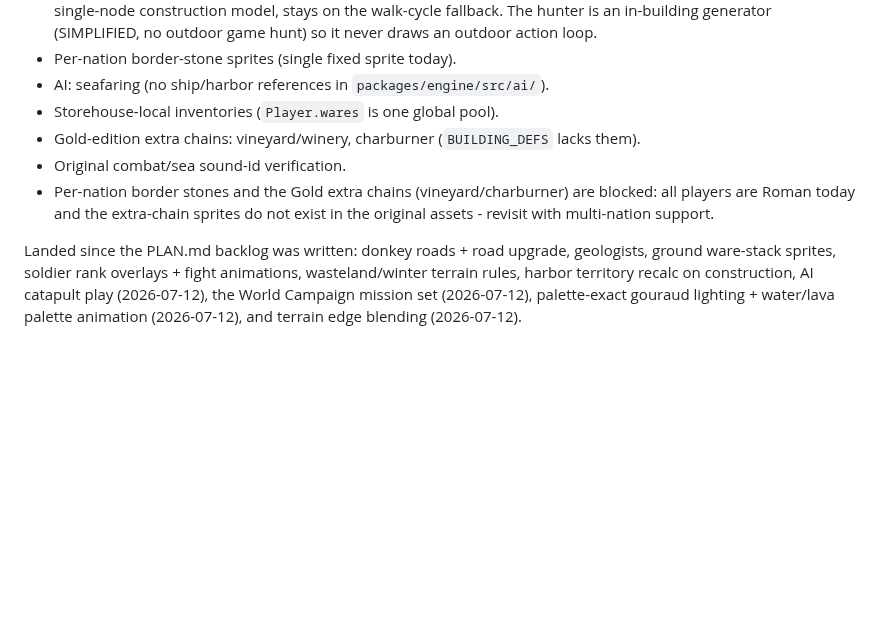
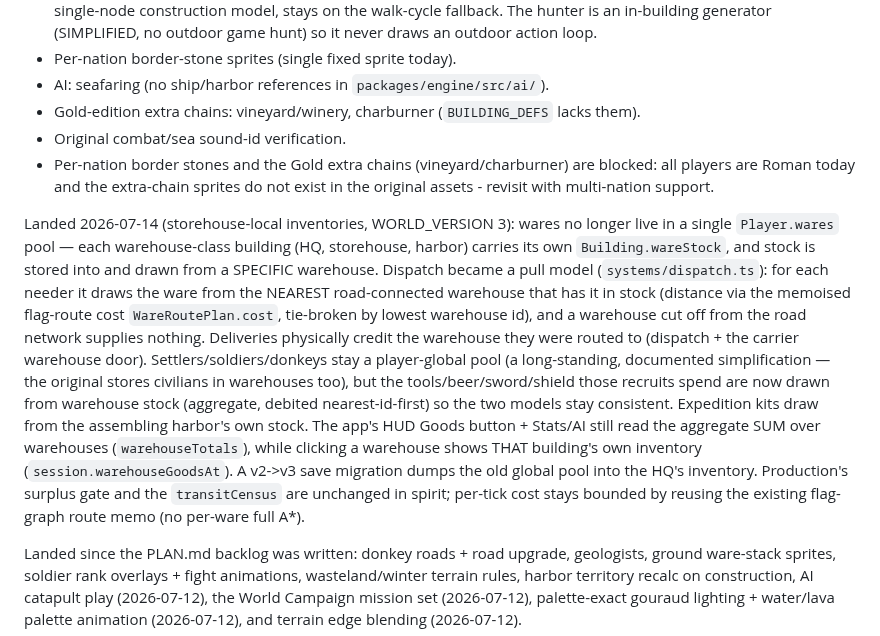
Before and after one commit to mortenoh/s2gold, a Markdown page: ROADMAP.md, the part around the change. Drawn GitHub-style; blank space fills up the shorter version.

Commit message:
docs: record storehouse-local inventories landed (WORLD_VERSION 3)

```diff
--- a/ROADMAP.md
+++ b/ROADMAP.md
@@ -100,13 +100,33 @@ own `build` layer across all 50 shipped maps, 940032 nodes):
   outdoor game hunt) so it never draws an outdoor action loop.
 - Per-nation border-stone sprites (single fixed sprite today).
 - AI: seafaring (no ship/harbor references in `packages/engine/src/ai/`).
-- Storehouse-local inventories (`Player.wares` is one global pool).
 - Gold-edition extra chains: vineyard/winery, charburner (`BUILDING_DEFS`
   lacks them).
 - Original combat/sea sound-id verification.
 - Per-nation border stones and the Gold extra chains (vineyard/charburner)
   are blocked: all players are Roman today and the extra-chain sprites do
   not exist in the original assets - revisit with multi-nation support.
+
+Landed 2026-07-14 (storehouse-local inventories, WORLD_VERSION 3): wares no
+longer live in a single `Player.wares` pool — each warehouse-class building
+(HQ, storehouse, harbor) carries its own `Building.wareStock`, and stock is
+stored into and drawn from a SPECIFIC warehouse. Dispatch became a pull model
+(`systems/dispatch.ts`): for each needer it draws the ware from the NEAREST
+road-connected warehouse that has it in stock (distance via the memoised
+flag-route cost `WareRoutePlan.cost`, tie-broken by lowest warehouse id), and a
+warehouse cut off from the road network supplies nothing. Deliveries physically
+credit the warehouse they were routed to (dispatch + the carrier warehouse
+door). Settlers/soldiers/donkeys stay a player-global pool (a long-standing,
+documented simplification — the original stores civilians in warehouses too),
+but the tools/beer/sword/shield those recruits spend are now drawn from
+warehouse stock (aggregate, debited nearest-id-first) so the two models stay
+consistent. Expedition kits draw from the assembling harbor's own stock. The
+app's HUD Goods button + Stats/AI still read the aggregate SUM over warehouses
+(`warehouseTotals`), while clicking a warehouse shows THAT building's own
+inventory (`session.warehouseGoodsAt`). A v2->v3 save migration dumps the old
+global pool into the HQ's inventory. Production's surplus gate and the
+`transitCensus` are unchanged in spirit; per-tick cost stays bounded by reusing
+the existing flag-graph route memo (no per-ware full A*).
 
 Landed since the PLAN.md backlog was written: donkey roads + road upgrade,
 geologists, ground ware-stack sprites, soldier rank overlays + fight
```
